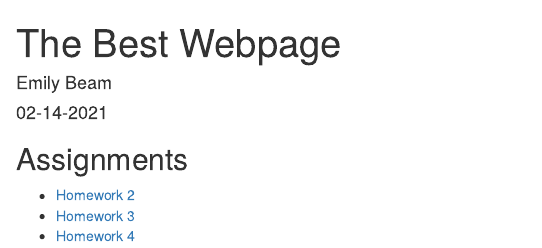
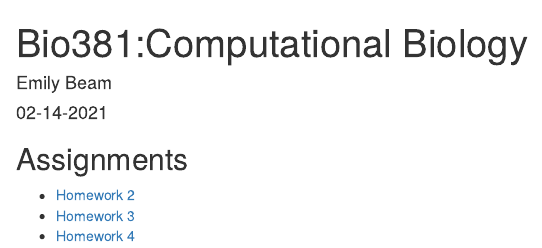
Before and after one commit to eabeam/BeamBio381, an R Markdown document (index.Rmd): the page in a window 1100 px wide, from its top. Rendered offline with R 4.5, knitr and Pandoc, with nearby package versions.

Commit message:
index change

```diff
--- a/index.Rmd
+++ b/index.Rmd
@@ -1,5 +1,5 @@
 ---
-title: "The Best Webpage"
+title: "Bio381:Computational Biology"
 author: "Emily Beam"
 date: "02-14-2021"
 
```
Also changed, not shown: 1 other file.
